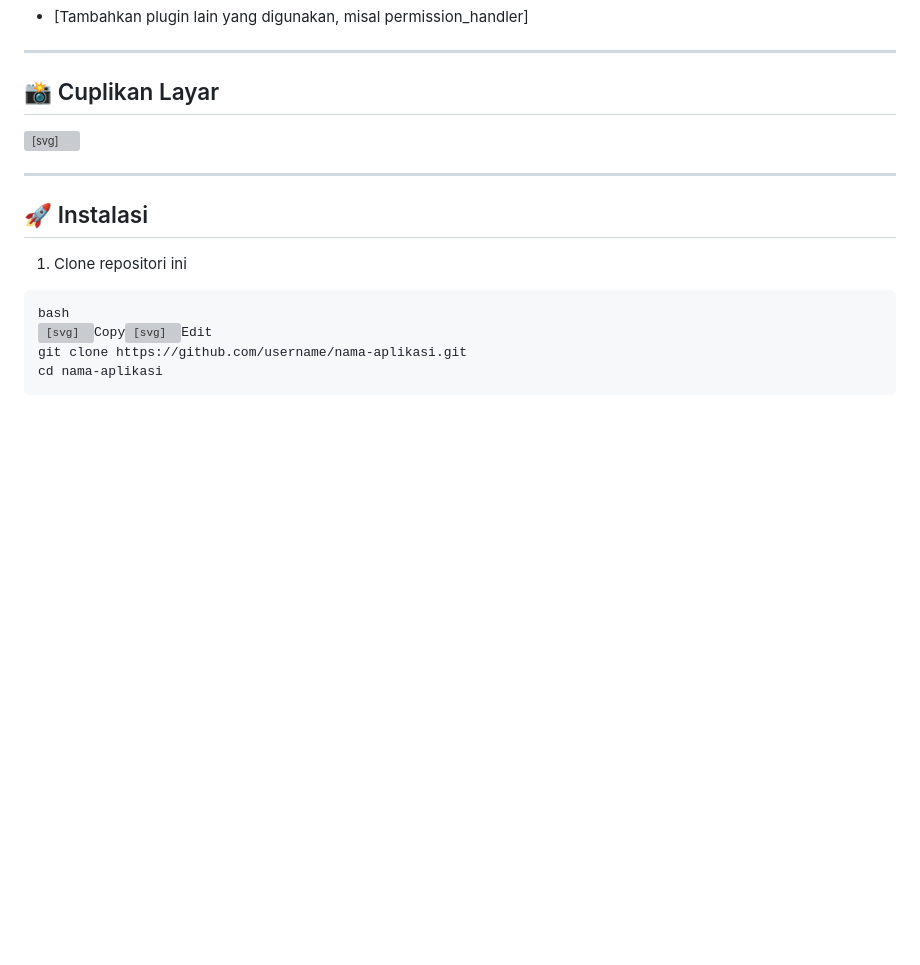
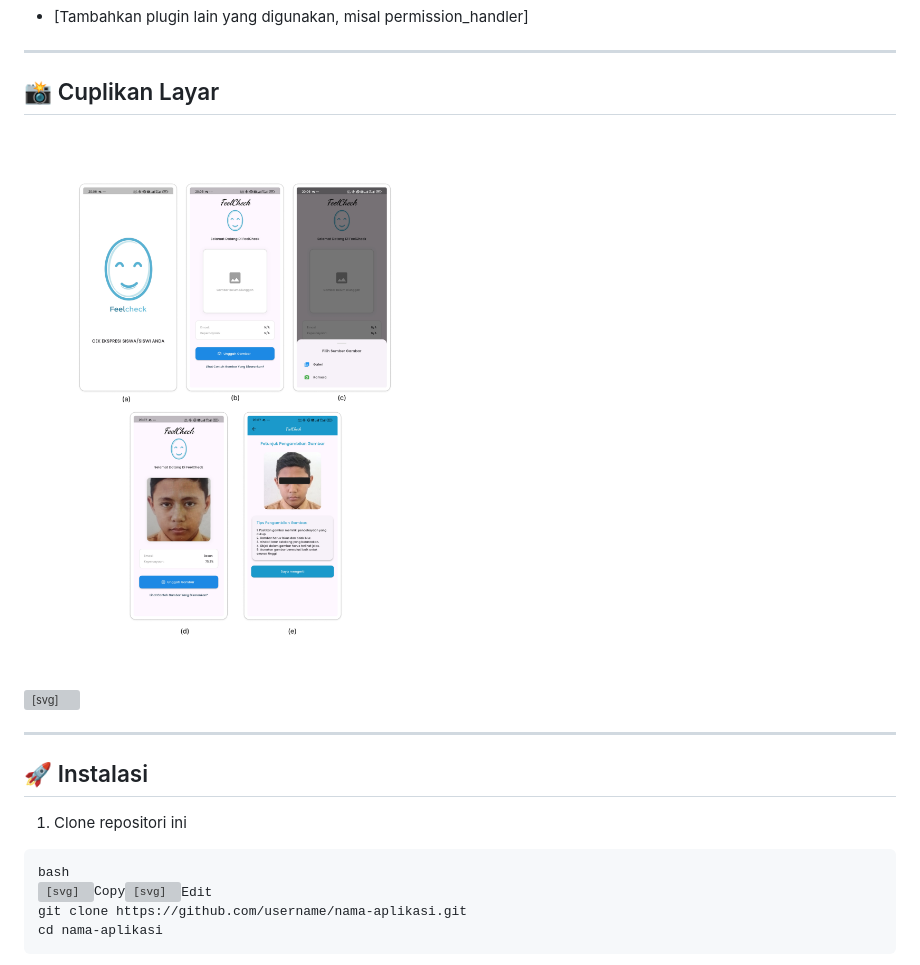
Before and after one commit to dimaswahy/FeelCheck-App-Ekspresion-Klasification, a Markdown page: README.md, the part around the change. Rendered like a GitHub page; pictures changed too: assets/gambar/Untitled.png (added); blank space fills up the shorter version; grey boxes are pictures that could not be loaded.

Commit message:
up readme

```diff
--- a/README.md
+++ b/README.md
@@ -38,6 +38,7 @@
 </ul>
 <hr data-start="859" data-end="862">
 <h2 data-start="864" data-end="884">📸 Cuplikan Layar</h2>
+<img src="assets/gambar/Untitled.png" alt="Cuplikan Layar FeelCheck">
 <div class="_tableContainer_80l1q_1"><div tabindex="-1" class="_tableWrapper_80l1q_14 group flex w-fit flex-col-reverse">
 
 
```
Also changed, not shown: 1 other file.
